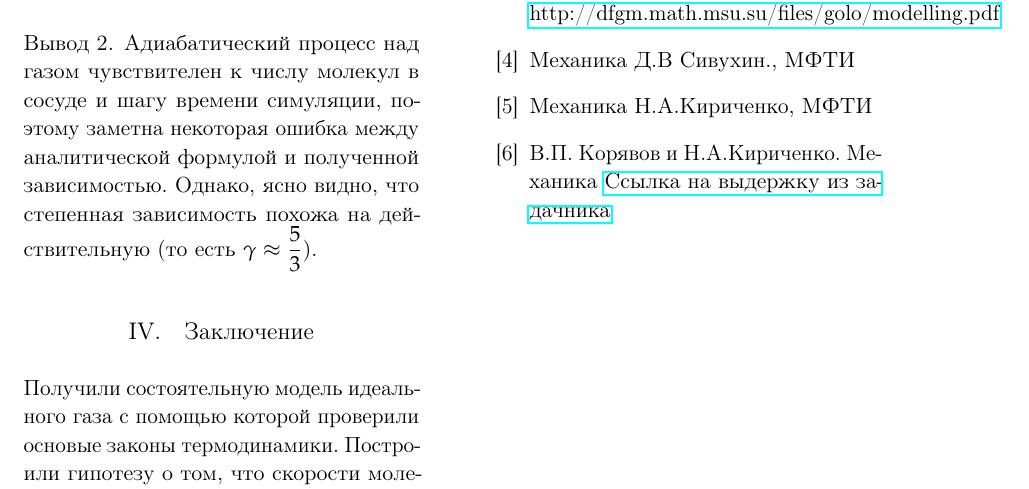
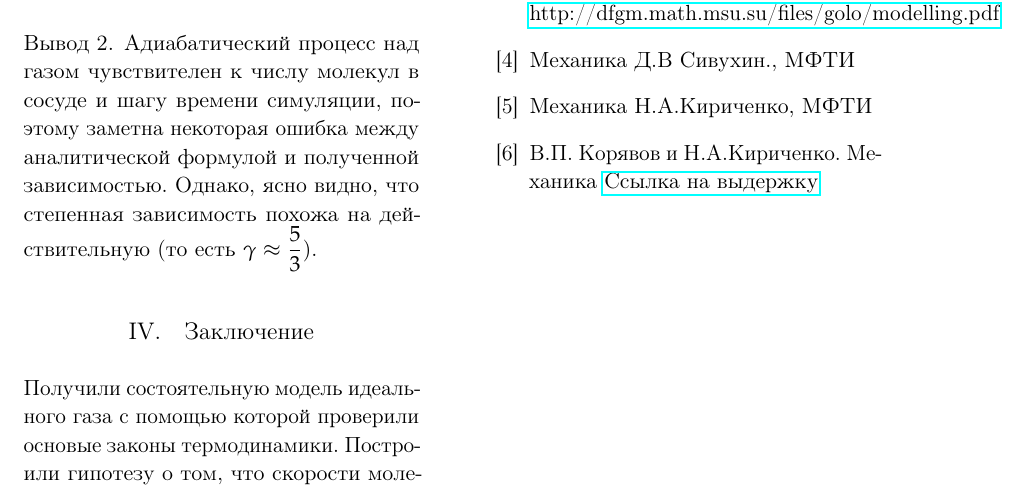
Before and after one commit to pilot7747/physicsSimulation, a LaTeX paper (report/report.tex): part of page 6 of 6, cut so that both start at the same text. Compiled offline with pdfLaTeX.

Commit message:
библиография

```diff
--- a/report/report.tex
+++ b/report/report.tex
@@ -366,7 +366,7 @@ p(\upsilon) = 4\pi\upsilon^2 \Big( \dfrac{m}{2\pi kT} \Big)^{3/2}\cdot e^{-\dfra
 
 \bibitem{Koriavov}
 В.П. Корявов и Н.А.Кириченко. Механика
-\href{https://vk.com/doc85020018_467835549?hash=d80f20a3d0b8f6643c&dl=bc29371e14b5f0ebd0}{Ссылка на выдержку из задачника}
+\href{https://vk.com/doc85020018_467835549?hash=d80f20a3d0b8f6643c&dl=bc29371e14b5f0ebd0}{Ссылка на выдержку}
 
 \end{thebibliography}
 
```
Also changed, not shown: report/report.pdf, 1 other file.
